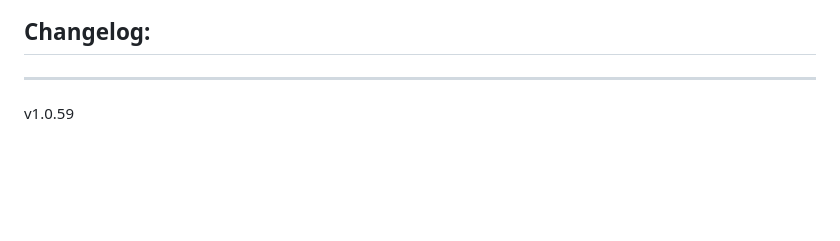
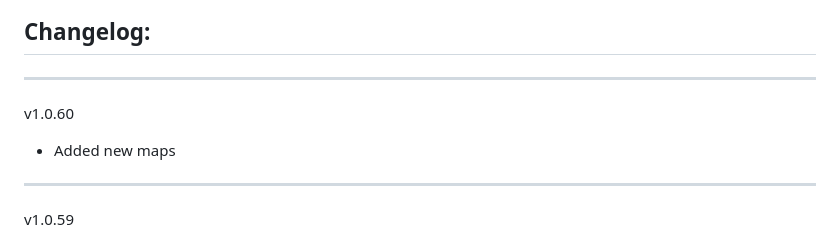
Before and after one commit to Forgotten-Adventures/FA_Battlemaps, a Markdown page: README.md, the part around the change. GitHub-like rendering; blank space fills up the shorter version.

```diff
--- a/README.md
+++ b/README.md
@@ -54,6 +54,9 @@ Module Settings allow you to
 ![ModuleSettings2](ModuleSettings2.jpg)
 
 ## Changelog:
+_____________
+v1.0.60
+* Added new maps
 _____________
 v1.0.59
 * Added new map
```
